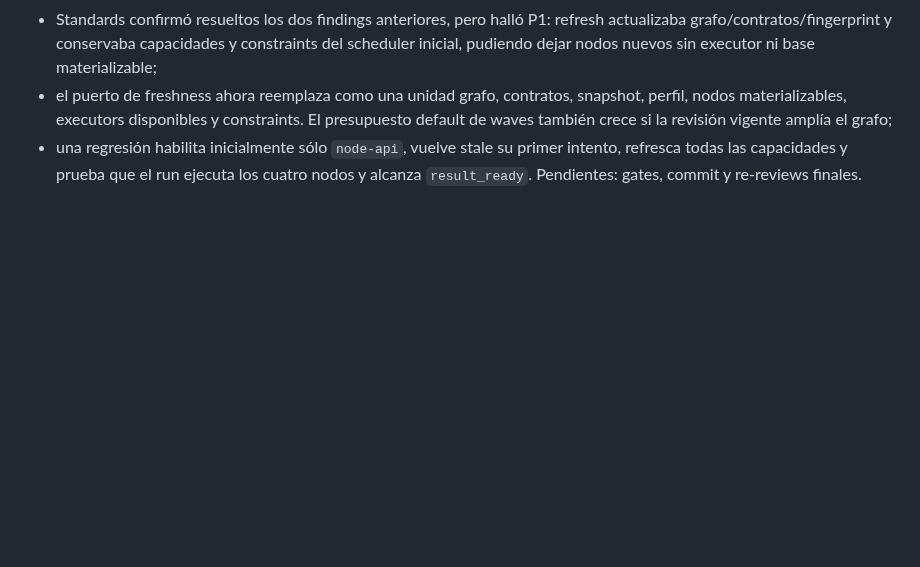
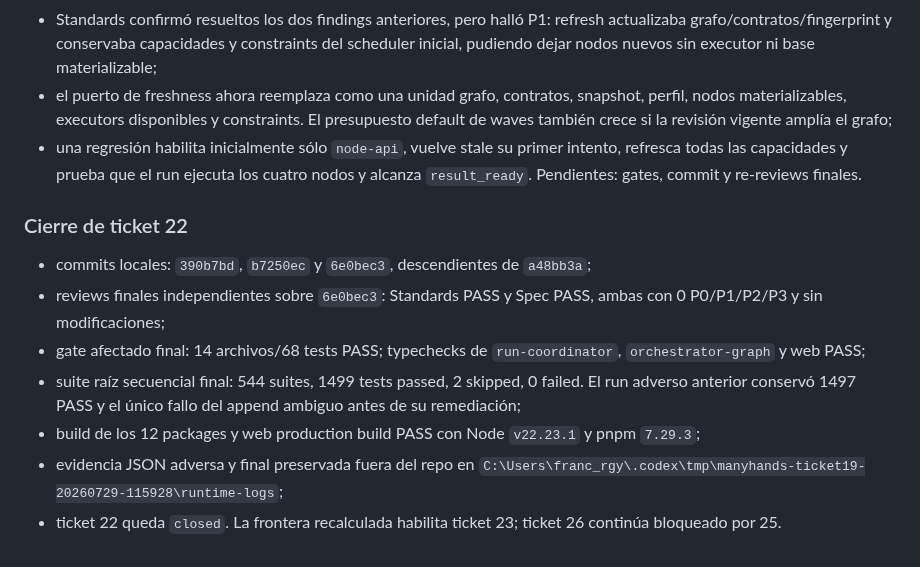
Before and after one commit to franclarke/Manyhands, a Markdown page: docs/tesis/HANDOFF.md, the part around the change. Rendered like a GitHub page; blank space fills up the shorter version.

Commit message:
docs(thesis): close freshness adoption gate

```diff
--- a/docs/tesis/HANDOFF.md
+++ b/docs/tesis/HANDOFF.md
@@ -1435,3 +1435,21 @@ del `1/8` histórico.
 - una regresión habilita inicialmente sólo `node-api`, vuelve stale su primer
   intento, refresca todas las capacidades y prueba que el run ejecuta los cuatro
   nodos y alcanza `result_ready`. Pendientes: gates, commit y re-reviews finales.
+
+### Cierre de ticket 22
+
+- commits locales: `390b7bd`, `b7250ec` y `6e0bec3`, descendientes de
+  `a48bb3a`;
+- reviews finales independientes sobre `6e0bec3`: Standards PASS y Spec PASS,
+  ambas con 0 P0/P1/P2/P3 y sin modificaciones;
+- gate afectado final: 14 archivos/68 tests PASS; typechecks de
+  `run-coordinator`, `orchestrator-graph` y web PASS;
+- suite raíz secuencial final: 544 suites, 1499 tests passed, 2 skipped,
+  0 failed. El run adverso anterior conservó 1497 PASS y el único fallo del
+  append ambiguo antes de su remediación;
+- build de los 12 packages y web production build PASS con Node `v22.23.1` y
+  pnpm `7.29.3`;
+- evidencia JSON adversa y final preservada fuera del repo en
+  `C:\Users\franc_rgy\.codex\tmp\manyhands-ticket19-20260729-115928\runtime-logs`;
+- ticket 22 queda `closed`. La frontera recalculada habilita ticket 23;
+  ticket 26 continúa bloqueado por 25.
```
Also changed, not shown: 1 other file.
